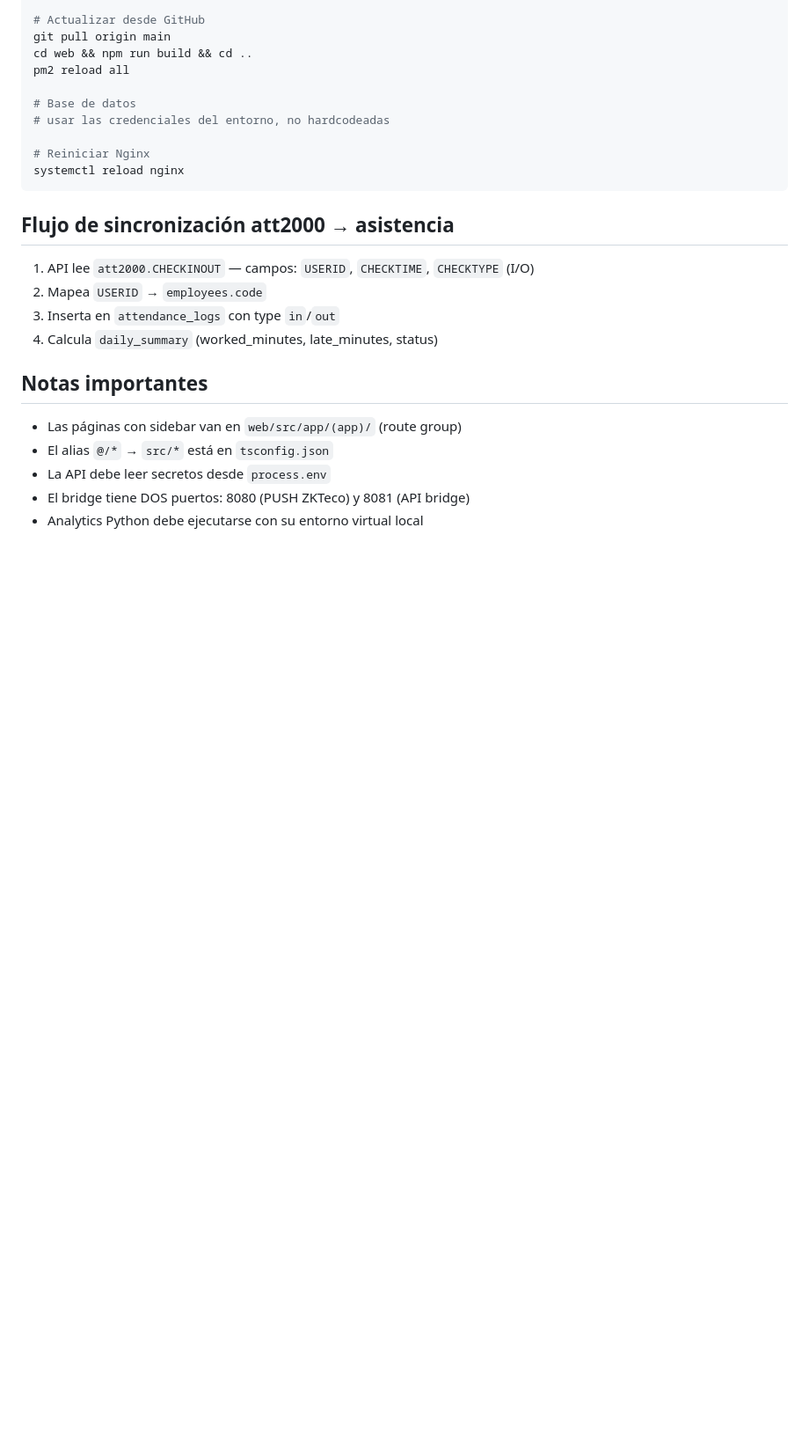
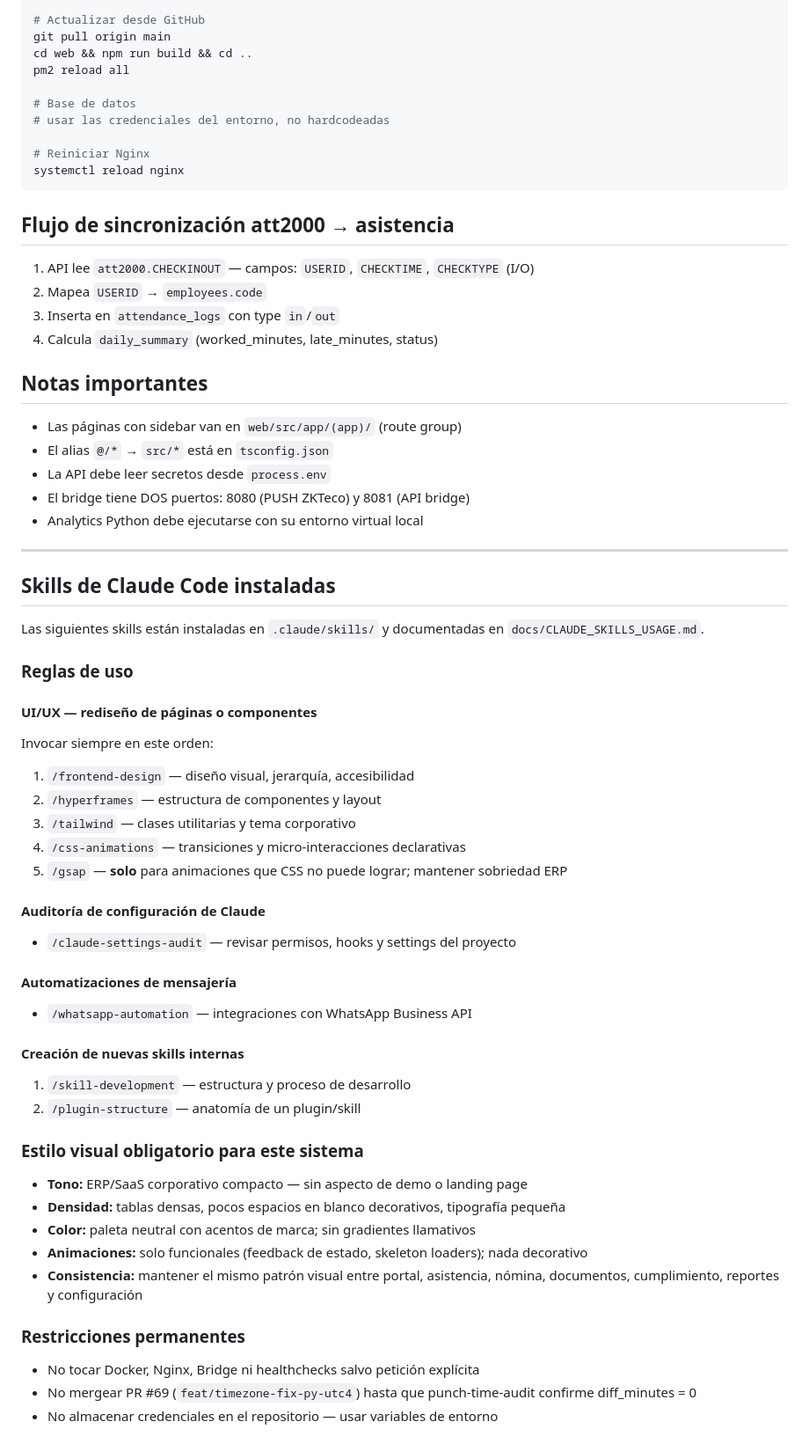
Before and after one commit to DaltonP93/RRHH_completo, a Markdown page: CLAUDE.md, the part around the change. Shown at 88% size. GitHub-like rendering; blank space fills up the shorter version.

```diff
--- a/CLAUDE.md
+++ b/CLAUDE.md
@@ -101,3 +101,43 @@ systemctl reload nginx
 - La API debe leer secretos desde `process.env`
 - El bridge tiene DOS puertos: 8080 (PUSH ZKTeco) y 8081 (API bridge)
 - Analytics Python debe ejecutarse con su entorno virtual local
+
+---
+
+## Skills de Claude Code instaladas
+
+Las siguientes skills están instaladas en `.claude/skills/` y documentadas en `docs/CLAUDE_SKILLS_USAGE.md`.
+
+### Reglas de uso
+
+#### UI/UX — rediseño de páginas o componentes
+Invocar siempre en este orden:
+1. `/frontend-design` — diseño visual, jerarquía, accesibilidad
+2. `/hyperframes` — estructura de componentes y layout
+3. `/tailwind` — clases utilitarias y tema corporativo
+4. `/css-animations` — transiciones y micro-interacciones declarativas
+5. `/gsap` — **solo** para animaciones que CSS no puede lograr; mantener sobriedad ERP
+
+#### Auditoría de configuración de Claude
+- `/claude-settings-audit` — revisar permisos, hooks y settings del proyecto
+
+#### Automatizaciones de mensajería
+- `/whatsapp-automation` — integraciones con WhatsApp Business API
+
+#### Creación de nuevas skills internas
+1. `/skill-development` — estructura y proceso de desarrollo
+2. `/plugin-structure` — anatomía de un plugin/skill
+
+### Estilo visual obligatorio para este sistema
+
+- **Tono:** ERP/SaaS corporativo compacto — sin aspecto de demo o landing page
+- **Densidad:** tablas densas, pocos espacios en blanco decorativos, tipografía pequeña
+- **Color:** paleta neutral con acentos de marca; sin gradientes llamativos
+- **Animaciones:** solo funcionales (feedback de estado, skeleton loaders); nada decorativo
+- **Consistencia:** mantener el mismo patrón visual entre portal, asistencia, nómina, documentos, cumplimiento, reportes y configuración
+
+### Restricciones permanentes
+
+- No tocar Docker, Nginx, Bridge ni healthchecks salvo petición explícita
+- No mergear PR #69 (`feat/timezone-fix-py-utc4`) hasta que punch-time-audit confirme diff_minutes = 0
+- No almacenar credenciales en el repositorio — usar variables de entorno
```
Also changed, not shown: docs/CLAUDE_SKILLS_USAGE.md (added, +226 -0 lines).
